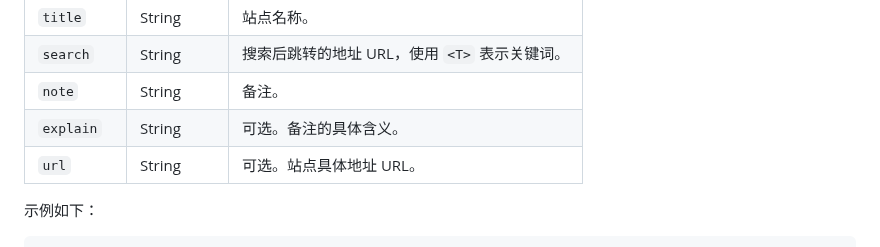
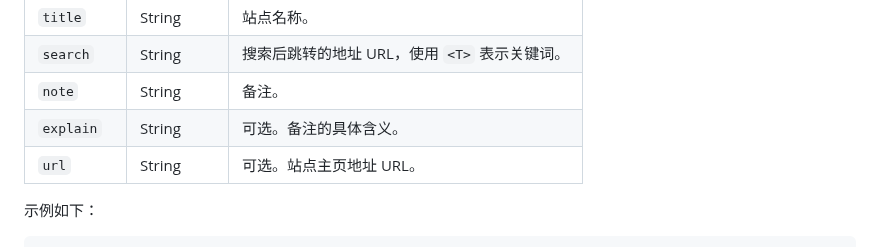
Before and after one commit to teaSummer/MCiSEE, a Markdown page: README.md, the part around the change. GitHub-like rendering.

Commit message:
【预览版】修改 README.md

```diff
--- a/README.md
+++ b/README.md
@@ -89,7 +89,7 @@
 | `search`  | String | 搜索后跳转的地址 URL，使用 `<T>` 表示关键词。 |
 | `note`    | String | 备注。                          |
 | `explain` | String | 可选。备注的具体含义。                  |
-| `url`     | String | 可选。站点具体地址 URL。               |
+| `url`     | String | 可选。站点主页地址 URL。               |
 
 示例如下：
 
```
